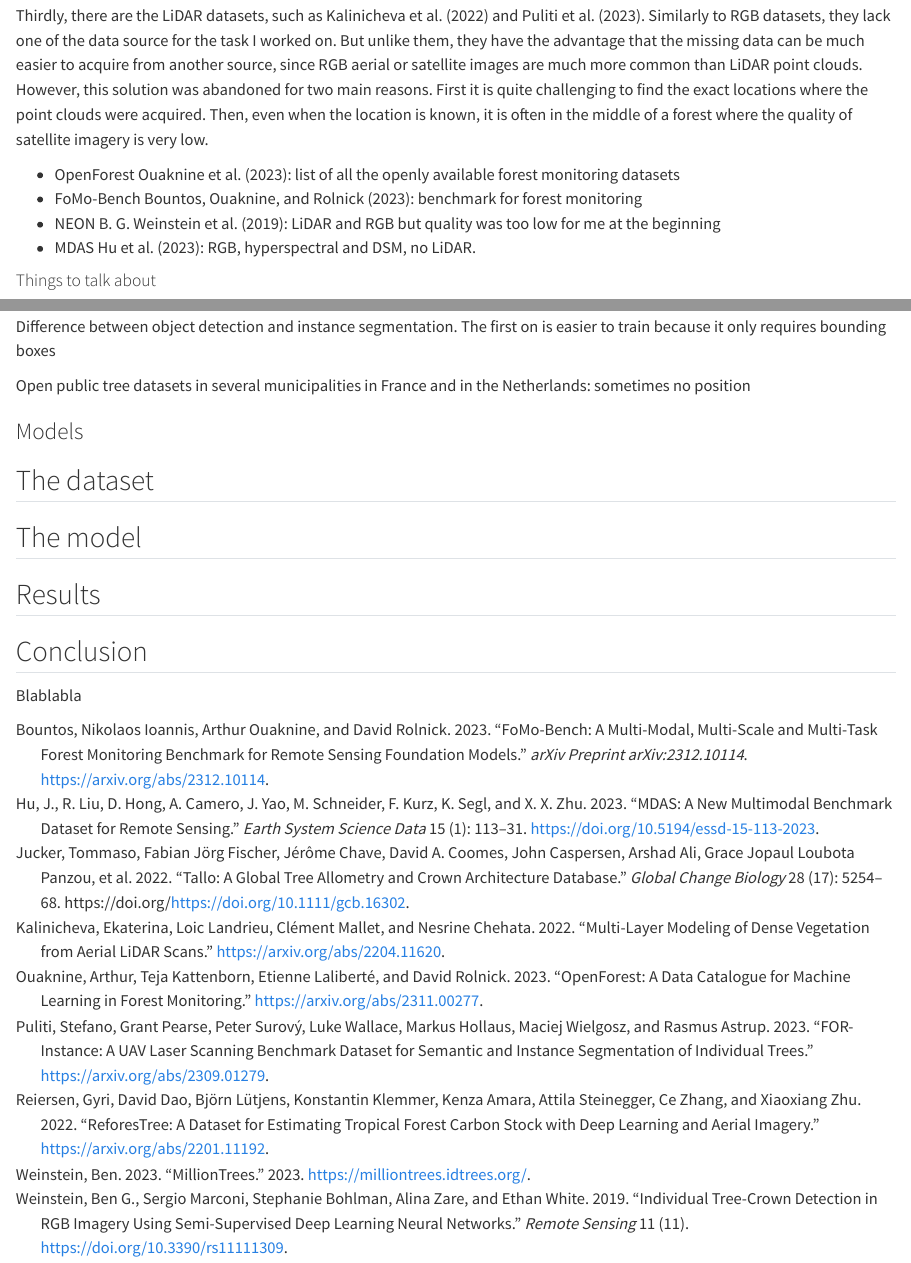
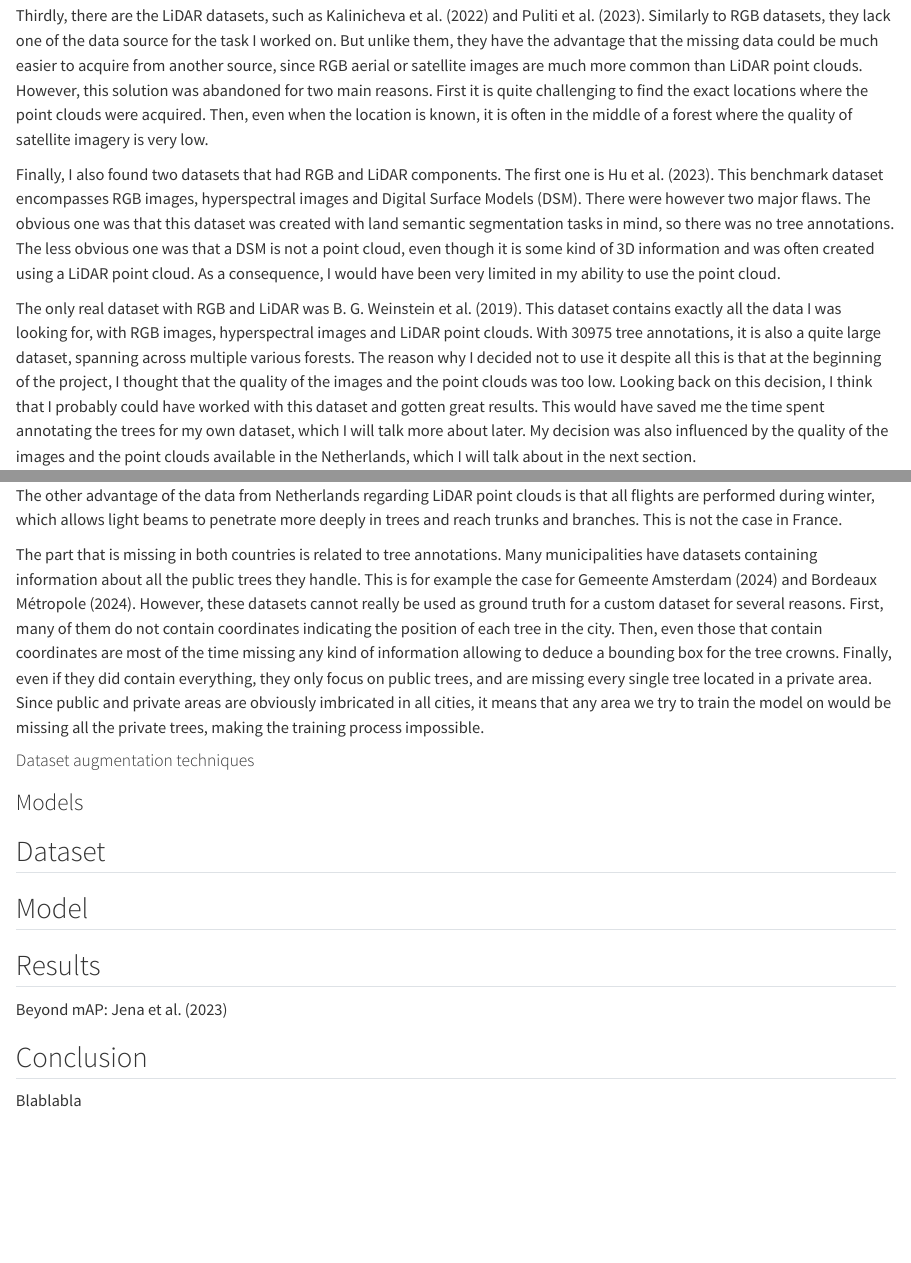
Before and after one commit to ZokszY/Geodan-internship-report, a Quarto document (index.qmd): the page in a window 1100 px wide, from 1720 px down before the commit and from 1860 px down after it, so that both start at the same text, and a second part further down, joined at a grey line. Rendered offline with R 4.5, knitr and Pandoc in place of Quarto, with nearby package versions.

Commit message:
More about datasets SOTA

```diff
--- a/_quarto.yml
+++ b/_quarto.yml
@@ -12,7 +12,6 @@ format:
   docx: default
   typst:
     toc: true
-    section-numbering: 1.1.a
     columns: 2
   jats: default
 
--- a/index.qmd
+++ b/index.qmd
@@ -19,7 +19,7 @@ author:
     corresponding: true
 abstract: |
   This is the abstract.
-  It can be on multiple lines and containing **Markdown**.
+  It can be on multiple lines and contain **Markdown**.
 keywords:
   - tree detection
   - deep learning
@@ -63,4 +67,8 @@ Firstly, there are the forest inventories. @TALLO is probably the most interesti
 
 Secondly, there are the RGB datasets. @ReforesTree and @MillionTrees are two of them and the quality of their images are high. The only drawback of these datasets is obviously that they don't provide any kind of point cloud, which make them unsuitable for the task.
 
-Thirdly, there are the LiDAR datasets, such as @WildForest3D and @FOR-instance. Similarly to RGB datasets, they lack one of the data source for the task I worked on. But unlike them, they have the advantage that the missing data can be much easier to acquire from another source, since RGB aerial or satellite images are much more common than LiDAR point clouds. However, this solution was abandoned for two main reasons. First it is quite challenging to find the exact locations where the point clouds were acquired. Then, even when the location is known, it is often in the middle of a forest where the quality of satellite imagery is very low.
+Thirdly, there are the LiDAR datasets, such as @WildForest3D and @FOR-instance. Similarly to RGB datasets, they lack one of the data source for the task I worked on. But unlike them, they have the advantage that the missing data could be much easier to acquire from another source, since RGB aerial or satellite images are much more common than LiDAR point clouds. However, this solution was abandoned for two main reasons. First it is quite challenging to find the exact locations where the point clouds were acquired. Then, even when the location is known, it is often in the middle of a forest where the quality of satellite imagery is very low.
+
+Finally, I also found two datasets that had RGB and LiDAR components. The first one is @MDAS. This benchmark dataset encompasses RGB images, hyperspectral images and Digital Surface Models (DSM). There were however two major flaws. The obvious one was that this dataset was created with land semantic segmentation tasks in mind, so there was no tree annotations. The less obvious one was that a DSM is not a point cloud, even though it is some kind of 3D information and was often created using a LiDAR point cloud. As a consequence, I would have been very limited in my ability to use the point cloud.
+
+The only real dataset with RGB and LiDAR was @NEON. This dataset contains exactly all the data I was looking for, with RGB images, hyperspectral images and LiDAR point clouds. With 30975 tree annotations, it is also a quite large dataset, spanning across multiple various forests. The reason why I decided not to use it despite all this is that at the beginning of the project, I thought that the quality of the images and the point clouds was too low. Looking back on this decision, I think that I probably could have worked with this dataset and gotten great results. This would have saved me the time spent annotating the trees for my own dataset, which I will talk more about later. My decision was also influenced by the quality of the images and the point clouds available in the Netherlands, which I will talk about in the next section.
@@ -67,26 +88,25 @@ Thirdly, there are the LiDAR datasets, such as @WildForest3D and @FOR-instance.
+As for LiDAR point clouds, the Netherlands have a small edge over France, because they are at their forth version covering the whole country with @AHN4, and are already working on the fifth version. In France, data acquisition for the first LiDAR point cloud covering the whole country (@IGN_LiDARHD) started a few years ago. It is not yet finished, even though data is already available for half of the country. The other advantage of the data from Netherlands regarding LiDAR point clouds is that all flights are performed during winter, which allows light beams to penetrate more deeply in trees and reach trunks and branches. This is not the case in France.
+
+The part that is missing in both countries is related to tree annotations. Many municipalities have datasets containing information about all the public trees they handle. This is for example the case for @amsterdam_trees and @bordeaux_trees. However, these datasets cannot really be used as ground truth for a custom dataset for several reasons. First, many of them do not contain coordinates indicating the position of each tree in the city. Then, even those that contain coordinates are most of the time missing any kind of information allowing to deduce a bounding box for the tree crowns. Finally, even if they did contain everything, they only focus on public trees, and are missing every single tree located in a private area. Since public and private areas are obviously imbricated in all cities, it means that any area we try to train the model on would be missing all the private trees, making the training process impossible.
+
+#### Dataset augmentation techniques
 
 
 
-- OpenForest @OpenForest: list of all the openly available forest monitoring datasets
-- FoMo-Bench @FoMo-Bench: benchmark for forest monitoring
-- NEON @NEON: LiDAR and RGB but quality was too low for me at the beginning
-- MDAS @MDAS: RGB, hyperspectral and DSM, no LiDAR.
 
 
-#### Things to talk about
 
 
-Difference between object detection and instance segmentation. The first on is easier to train because it only requires bounding boxes
-
-Open public tree datasets in several municipalities in France and in the Netherlands: sometimes no position
 
 ### Models
 
-## The dataset
+## Dataset {#sec-dataset}
 
-## The model
+## Model
 
 ## Results
+
+Beyond mAP: @BeyondMAP
 
 ## Conclusion
 
--- a/references.bib
+++ b/references.bib
@@ -94,3 +94,58 @@
   primaryClass={cs.CV},
   url={https://arxiv.org/abs/2204.11620},
 }
+
+@article{BeyondMAP,
+  author    = {Jena, Rohit and Zhornyak, Lukas and Doiphode, Nehal and Chaudhari, Pratik and Buch, Vivek and Gee, James and Shi, Jianbo},
+  title     = {Beyond mAP: Towards better evaluation of instance segmentation},
+  journal   = {CVPR},
+  year      = {2023},
+}
+
+@misc{AHN4,
+  author       = {{Actueel Hoogtebestand Nederland}},
+  title        = {{AHN4 - Actual Height Model of the Netherlands}},
+  year         = 2020,
+  url          = {https://www.ahn.nl/},
+  note         = {Accessed: 2024-07-09}
+}
+
+@misc{Luchtfotos,
+  author       = {{Beeldmateriaal Nederland}},
+  title        = {{Luchtfoto's (Aerial Photographs)}},
+  year         = 2024,
+  url          = {https://www.beeldmateriaal.nl/luchtfotos},
+  note         = {Accessed: 2024-07-09}
+}
+
+@misc{IGN_LiDARHD,
+  author       = {{Institut national de l'information géographique et forestière (IGN)}},
+  title        = {{LiDAR HD}},
+  year         = 2020,
+  url          = {https://geoservices.ign.fr/lidarhd},
+  note         = {Accessed: 2024-07-09}
+}
+
+@misc{IGN_BDORTHO,
+  author       = {{Institut national de l'information géographique et forestière (IGN)}},
+  title        = {{BD ORTHO}},
+  year         = 2021,
+  url          = {https://geoservices.ign.fr/bdortho},
+  note         = {Accessed: 2024-07-09}
+}
+
+@misc{amsterdam_trees,
+  author       = {{Gemeente Amsterdam}},
+  title        = {{Bomenbestand Amsterdam (Amsterdam Tree Dataset)}},
+  year         = 2024,
+  url          = {https://maps.amsterdam.nl/open_geodata/?k=505},
+  note         = {Accessed: 2024-07-09}
+}
+
+@misc{bordeaux_trees,
+  author       = {{Bordeaux Métropole}},
+  title        = {{Patrimoine arboré de Bordeaux Métropole (Tree Heritage of Bordeaux Metropole)}},
+  year         = 2024,
+  url          = {https://opendata.bordeaux-metropole.fr/explore/dataset/ec_arbre_p/information/?disjunctive.insee},
+  note         = {Accessed: 2024-07-09}
+}
```
Also changed, not shown: _quarto.yml (2 more changed lines), index.qmd (19 more changed lines).
